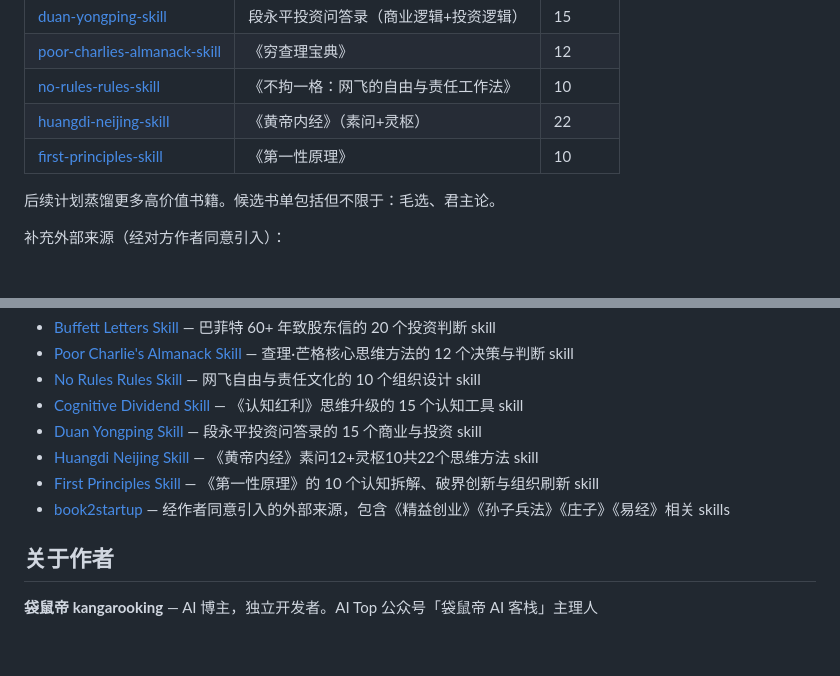
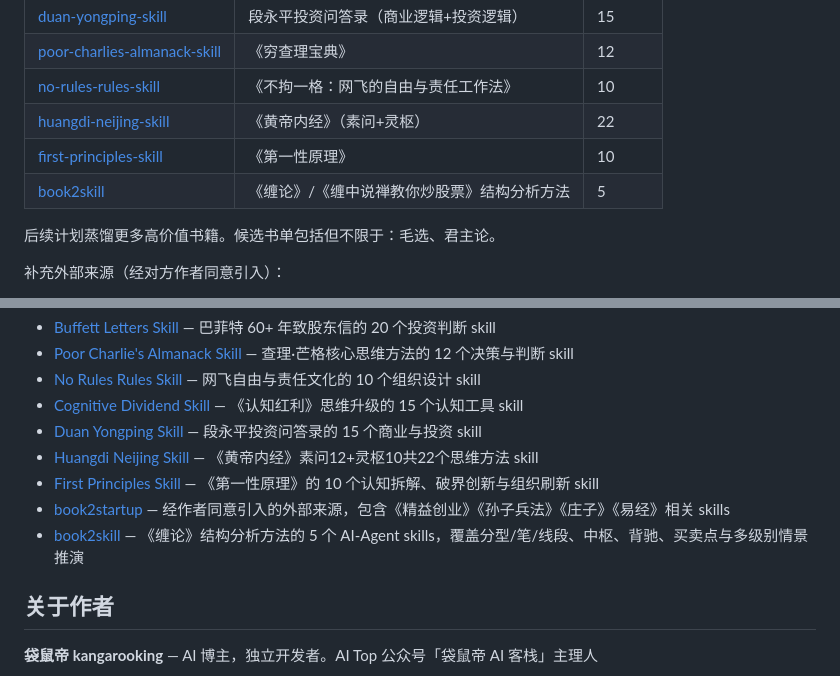
Before and after one commit to kangarooking/cangjie-skill, a Markdown page: README.md, 2 parts joined by grey strips. GitHub-like rendering; blank space fills up the shorter version.

Commit message:
Add Chanlun book2skill reference

```diff
--- a/README.md
+++ b/README.md
@@ -91,6 +91,7 @@ RIA-TV++ 这个名字拆开看：
 | [no-rules-rules-skill](https://github.com/kangarooking/no-rules-rules-skill) | 《不拘一格：网飞的自由与责任工作法》 | 10 |
 | [huangdi-neijing-skill](https://github.com/kangarooking/huangdi-neijing-skill) | 《黄帝内经》（素问+灵枢） | 22 |
 | [first-principles-skill](https://github.com/kangarooking/first-principles-skill) | 《第一性原理》 | 10 |
+| [book2skill](https://github.com/shenqistart/book2skill) | 《缠论》/《缠中说禅教你炒股票》结构分析方法 | 5 |
 
 后续计划蒸馏更多高价值书籍。候选书单包括但不限于：毛选、君主论。
 
@@ -133,6 +134,7 @@ cangjie-skill 是一个更大的 skill 生态的一部分：
 - [Huangdi Neijing Skill](https://github.com/kangarooking/huangdi-neijing-skill) — 《黄帝内经》素问12+灵枢10共22个思维方法 skill
 - [First Principles Skill](https://github.com/kangarooking/first-principles-skill) — 《第一性原理》的 10 个认知拆解、破界创新与组织刷新 skill
 - [book2startup](https://github.com/ace3000chao/book2startup) — 经作者同意引入的外部来源，包含《精益创业》《孙子兵法》《庄子》《易经》相关 skills
+- [book2skill](https://github.com/shenqistart/book2skill) — 《缠论》结构分析方法的 5 个 AI-Agent skills，覆盖分型/笔/线段、中枢、背驰、买卖点与多级别情景推演
 
 ## 关于作者
 
```
